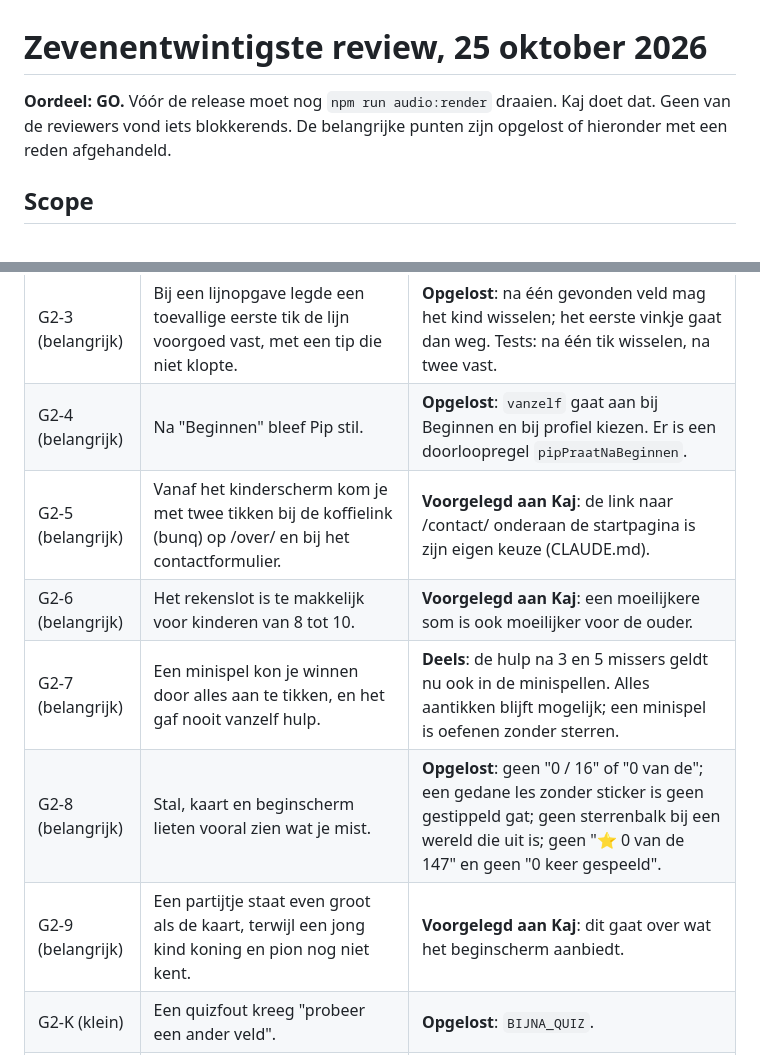
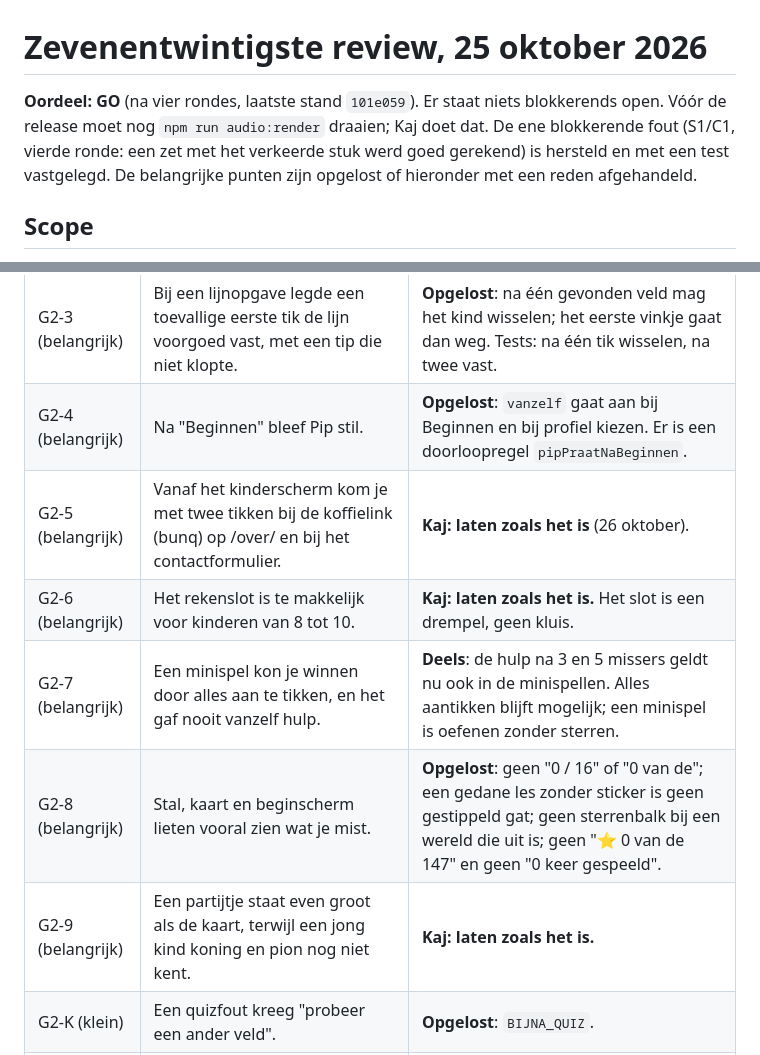
Before and after one commit to Krook88/Schaakpaardje, a Markdown page: docs/reviews/2026-10-25-zevenentwintigste-review.md, 2 parts joined by grey strips. Rendered like a GitHub page.

Commit message:
Reviewrapport: keuzes van Kaj, eindoordeel GO
Co-Authored-By: Claude Opus 5.5 <noreply@anthropic.com>

```diff
--- a/docs/reviews/2026-10-25-zevenentwintigste-review.md
+++ b/docs/reviews/2026-10-25-zevenentwintigste-review.md
@@ -1,7 +1,8 @@
 # Zevenentwintigste review, 25 oktober 2026
 
-**Oordeel: GO.** Vóór de release moet nog `npm run audio:render` draaien. Kaj doet dat. Geen van de reviewers vond iets blokkerends. De belangrijke punten
-zijn opgelost of hieronder met een reden afgehandeld.
+**Oordeel: GO** (na vier rondes, laatste stand `101e059`). Er staat niets blokkerends open. Vóór de release moet nog `npm run audio:render` draaien; Kaj doet dat. De ene blokkerende fout (S1/C1, vierde ronde: een zet met het verkeerde
+stuk werd goed gerekend) is hersteld en met een test vastgelegd. De belangrijke punten zijn
+opgelost of hieronder met een reden afgehandeld.
 
 ## Scope
 
@@ -190,11 +191,11 @@ opgelost zijn.
 | G2-2 (belangrijk) | In de toets kwam bij herhaald falen nooit hulp. | **Opgelost**: hulp vanaf de derde misser, ook in de toets. Na drie fouten is het hoe dan ook één ster, dus hulp kost dan niets meer. Dit draait S-K "geen hulpaanbod in de toets" uit de vierde ronde terug; G2-2 weegt zwaarder. |
 | G2-3 (belangrijk) | Bij een lijnopgave legde een toevallige eerste tik de lijn voorgoed vast, met een tip die niet klopte. | **Opgelost**: na één gevonden veld mag het kind wisselen; het eerste vinkje gaat dan weg. Tests: na één tik wisselen, na twee vast. |
 | G2-4 (belangrijk) | Na "Beginnen" bleef Pip stil. | **Opgelost**: `vanzelf` gaat aan bij Beginnen en bij profiel kiezen. Er is een doorloopregel `pipPraatNaBeginnen`. |
-| G2-5 (belangrijk) | Vanaf het kinderscherm kom je met twee tikken bij de koffielink (bunq) op /over/ en bij het contactformulier. | **Voorgelegd aan Kaj**: de link naar /contact/ onderaan de startpagina is zijn eigen keuze (CLAUDE.md). |
-| G2-6 (belangrijk) | Het rekenslot is te makkelijk voor kinderen van 8 tot 10. | **Voorgelegd aan Kaj**: een moeilijkere som is ook moeilijker voor de ouder. |
+| G2-5 (belangrijk) | Vanaf het kinderscherm kom je met twee tikken bij de koffielink (bunq) op /over/ en bij het contactformulier. | **Kaj: laten zoals het is** (26 oktober). |
+| G2-6 (belangrijk) | Het rekenslot is te makkelijk voor kinderen van 8 tot 10. | **Kaj: laten zoals het is.** Het slot is een drempel, geen kluis. |
 | G2-7 (belangrijk) | Een minispel kon je winnen door alles aan te tikken, en het gaf nooit vanzelf hulp. | **Deels**: de hulp na 3 en 5 missers geldt nu ook in de minispellen. Alles aantikken blijft mogelijk; een minispel is oefenen zonder sterren. |
 | G2-8 (belangrijk) | Stal, kaart en beginscherm lieten vooral zien wat je mist. | **Opgelost**: geen "0 / 16" of "0 van de"; een gedane les zonder sticker is geen gestippeld gat; geen sterrenbalk bij een wereld die uit is; geen "⭐ 0 van de 147" en geen "0 keer gespeeld". |
-| G2-9 (belangrijk) | Een partijtje staat even groot als de kaart, terwijl een jong kind koning en pion nog niet kent. | **Voorgelegd aan Kaj**: dit gaat over wat het beginscherm aanbiedt. |
+| G2-9 (belangrijk) | Een partijtje staat even groot als de kaart, terwijl een jong kind koning en pion nog niet kent. | **Kaj: laten zoals het is.** |
 | G2-K (klein) | Een quizfout kreeg "probeer een ander veld". | **Opgelost**: `BIJNA_QUIZ`. |
 | G2-K (klein) | Een negenjarige kreeg dezelfde kleuterzin op het eerste scherm. | **Opgelost**: `EERSTE_KEER_OUDER`. |
 | G2-K (klein) | Een afgekapte eerste zin bij terugkomen; bij lange aanwijsopgaven geeft de hint maar één veld; het formulier staat onder de vouw; het ouderscherm toont de speeltijd niet. | **Volgende fase**: geen fout in wat deze PR doet. Ze staan hier, zodat ze niet verdwijnen. |
```
